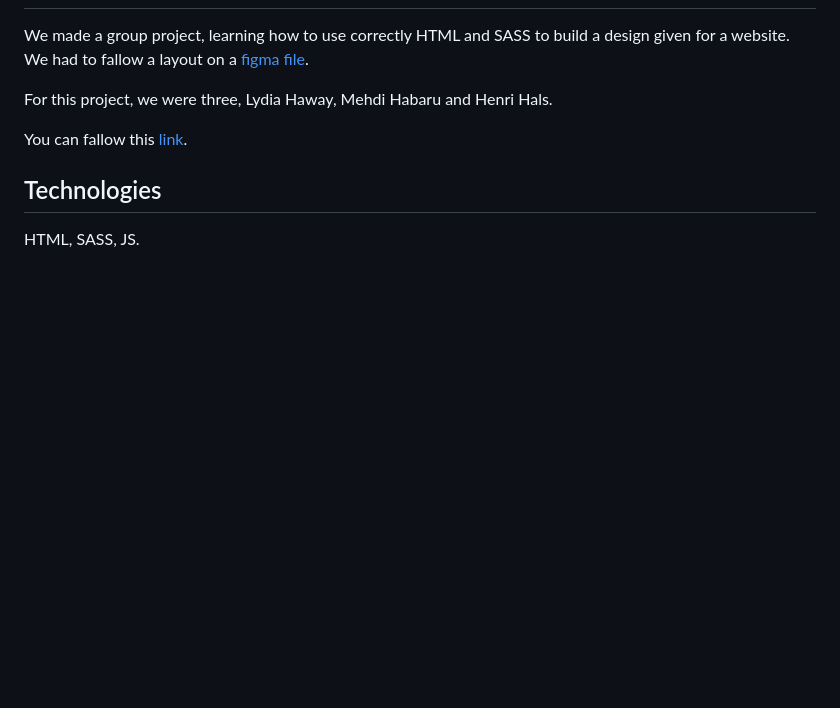
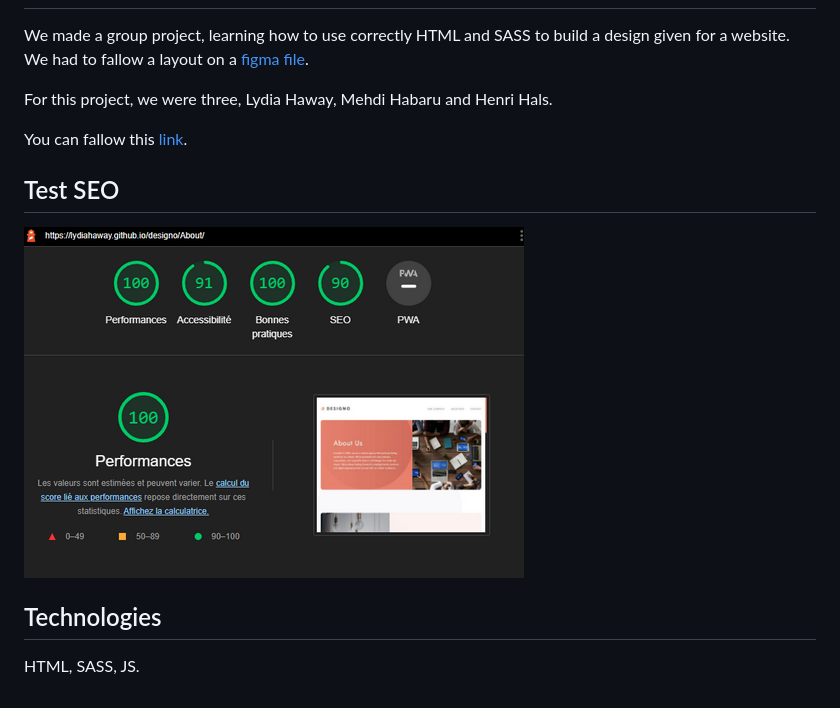
Before and after one commit to LydiaHaway/designo, a Markdown page: README.md, the part around the change. GitHub-like rendering; pictures changed too: src/img/ReadMe--SEO.png (added); blank space fills up the shorter version.

```diff
--- a/README.md
+++ b/README.md
@@ -8,6 +8,10 @@ For this project, we were three, Lydia Haway, Mehdi Habaru and Henri Hals.
 
 You can fallow this [link](https://lydiahaway.github.io/designo/).
 
+## Test SEO
+
+![SEO](./src/img/ReadMe--SEO.png)
+
 ## Technologies
 
 HTML, SASS, JS.
```
